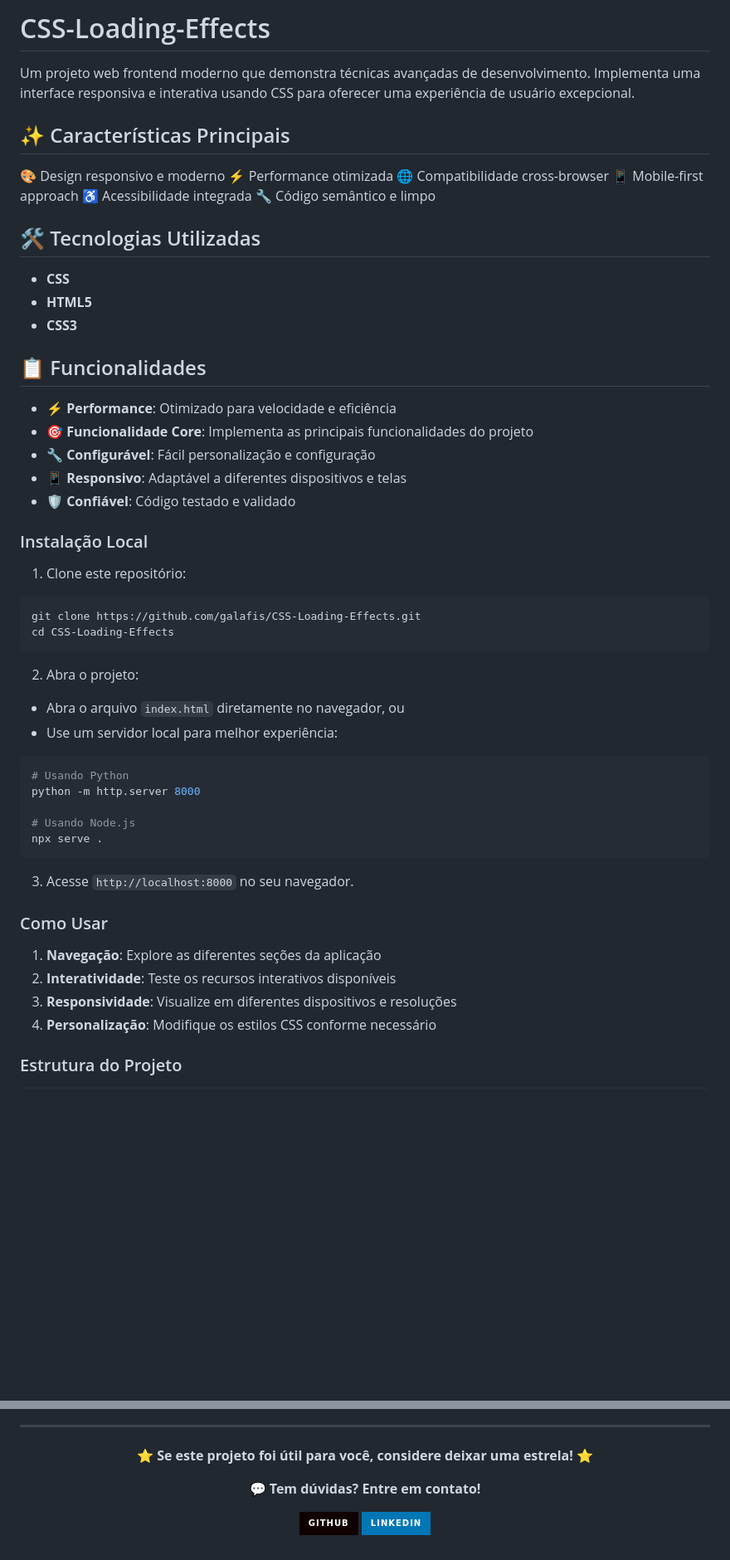
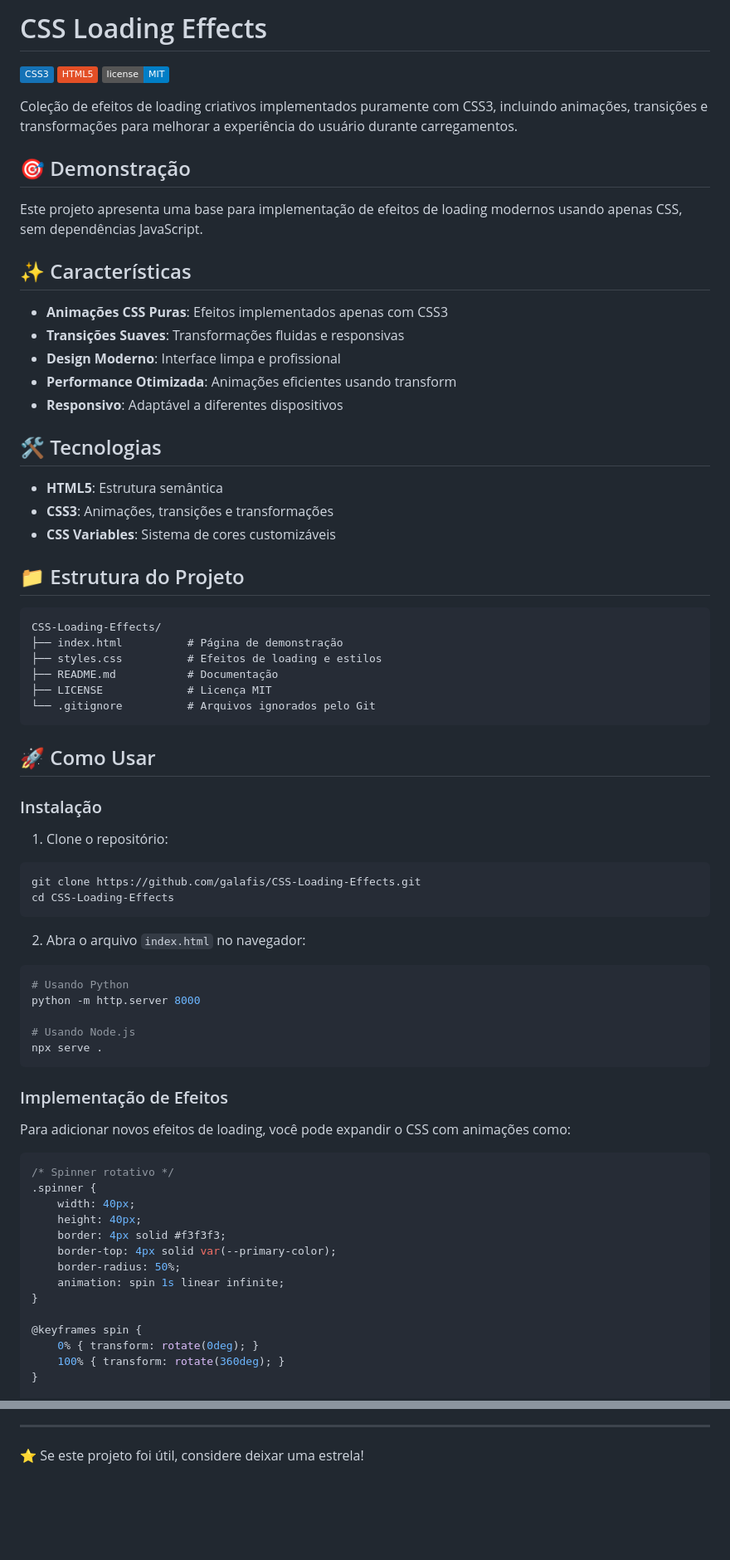
Before and after one commit to galafis/CSS-Loading-Effects, a Markdown page: README.md, 2 parts joined by grey strips. Shown at 83% size. Drawn GitHub-style; badges without logos; blank space fills up the shorter version.

````diff
--- a/README.md
+++ b/README.md
@@ -1,42 +1,51 @@
-# CSS-Loading-Effects
+# CSS Loading Effects
 
-Um projeto web frontend moderno que demonstra técnicas avançadas de desenvolvimento. Implementa uma interface responsiva e interativa usando CSS para oferecer uma experiência de usuário excepcional.
+![CSS](https://img.shields.io/badge/CSS3-1572B6?style=flat&logo=css3&logoColor=white)
+![HTML](https://img.shields.io/badge/HTML5-E34F26?style=flat&logo=html5&logoColor=white)
+![License](https://img.shields.io/badge/license-MIT-blue.svg)
 
-## ✨ Características Principais
+Coleção de efeitos de loading criativos implementados puramente com CSS3, incluindo animações, transições e transformações para melhorar a experiência do usuário durante carregamentos.
 
-🎨 Design responsivo e moderno
-⚡ Performance otimizada
-🌐 Compatibilidade cross-browser
-📱 Mobile-first approach
-♿ Acessibilidade integrada
-🔧 Código semântico e limpo
+## 🎯 Demonstração
 
-## 🛠️ Tecnologias Utilizadas
+Este projeto apresenta uma base para implementação de efeitos de loading modernos usando apenas CSS, sem dependências JavaScript.
 
-- **CSS**
-- **HTML5**
-- **CSS3**
+## ✨ Características
 
-## 📋 Funcionalidades
+- **Animações CSS Puras**: Efeitos implementados apenas com CSS3
+- **Transições Suaves**: Transformações fluidas e responsivas
+- **Design Moderno**: Interface limpa e profissional
+- **Performance Otimizada**: Animações eficientes usando transform
+- **Responsivo**: Adaptável a diferentes dispositivos
 
-- ⚡ **Performance**: Otimizado para velocidade e eficiência
-- 🎯 **Funcionalidade Core**: Implementa as principais funcionalidades do projeto
-- 🔧 **Configurável**: Fácil personalização e configuração
-- 📱 **Responsivo**: Adaptável a diferentes dispositivos e telas
-- 🛡️ **Confiável**: Código testado e validado
+## 🛠️ Tecnologias
 
-### Instalação Local
+- **HTML5**: Estrutura semântica
+- **CSS3**: Animações, transições e transformações
+- **CSS Variables**: Sistema de cores customizáveis
 
-1. Clone este repositório:
+## 📁 Estrutura do Projeto
+
+```
+CSS-Loading-Effects/
+├── index.html          # Página de demonstração
+├── styles.css          # Efeitos de loading e estilos
+├── README.md           # Documentação
+├── LICENSE             # Licença MIT
+└── .gitignore          # Arquivos ignorados pelo Git
+```
+
+## 🚀 Como Usar
+
+### Instalação
+
+1. Clone o repositório:
 ```bash
 git clone https://github.com/galafis/CSS-Loading-Effects.git
 cd CSS-Loading-Effects
 ```
 
-2. Abra o projeto:
-- Abra o arquivo `index.html` diretamente no navegador, ou
-- Use um servidor local para melhor experiência:
-
+2. Abra o arquivo `index.html` no navegador:
 ```bash
 # Usando Python
 python -m http.server 8000
@@ -45,14 +54,23 @@ python -m http.server 8000
 npx serve .
 ```
 
-3. Acesse `http://localhost:8000` no seu navegador.
+### Implementação de Efeitos
 
-### Como Usar
+Para adicionar novos efeitos de loading, você pode expandir o CSS com animações como:
 
-1. **Navegação**: Explore as diferentes seções da aplicação
-2. **Interatividade**: Teste os recursos interativos disponíveis
-3. **Responsividade**: Visualize em diferentes dispositivos e resoluções
-4. **Personalização**: Modifique os estilos CSS conforme necessário
+```css
+/* Spinner rotativo */
+.spinner {
+    width: 40px;
+    height: 40px;
+    border: 4px solid #f3f3f3;
+    border-top: 4px solid var(--primary-color);
+    border-radius: 50%;
+    animation: spin 1s linear infinite;
+}
 
-### Estrutura do Projeto
+@keyframes spin {
+    0% { transform: rotate(0deg); }
+    100% { transform: rotate(360deg); }
+}
 
@@ -137,13 +147,4 @@ Este projeto está licenciado sob a **Licença MIT** - veja o arquivo [LICENSE](
 
 ---
 
-<div align="center">
-
-**⭐ Se este projeto foi útil para você, considere deixar uma estrela! ⭐**
-
-**💬 Tem dúvidas? Entre em contato!**
-
-[![GitHub](https://img.shields.io/badge/GitHub-100000?style=for-the-badge&logo=github&logoColor=white)](https://github.com/galafis)
-[![LinkedIn](https://img.shields.io/badge/LinkedIn-0077B5?style=for-the-badge&logo=linkedin&logoColor=white)](https://linkedin.com/in/galafis)
-
-</div>
+⭐ Se este projeto foi útil, considere deixar uma estrela!
````
Also changed, not shown: other parts of README.md (+54 -62 lines).
